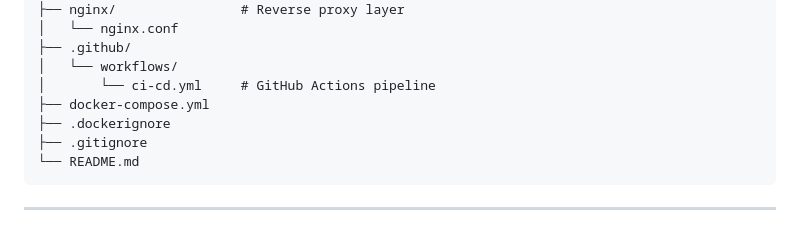
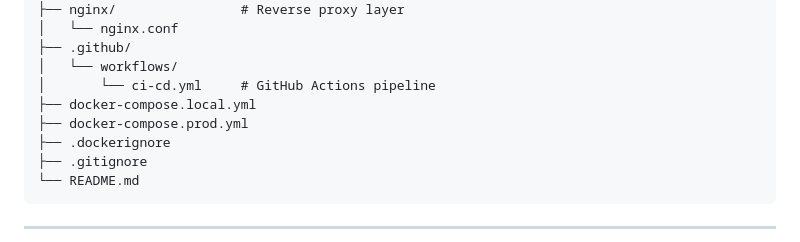
Before and after one commit to Aadityat/spyder-devops, a Markdown page: README.md, the part around the change. Drawn GitHub-style.

```diff
--- a/README.md
+++ b/README.md
@@ -40,7 +40,8 @@ The project focuses on <b>CI/CD automation</b>, <b>container-based architecture<
 ├── .github/
 │   └── workflows/
 │       └── ci-cd.yml     # GitHub Actions pipeline
-├── docker-compose.yml
+├── docker-compose.local.yml
+├── docker-compose.prod.yml
 ├── .dockerignore
 ├── .gitignore
 └── README.md
```
